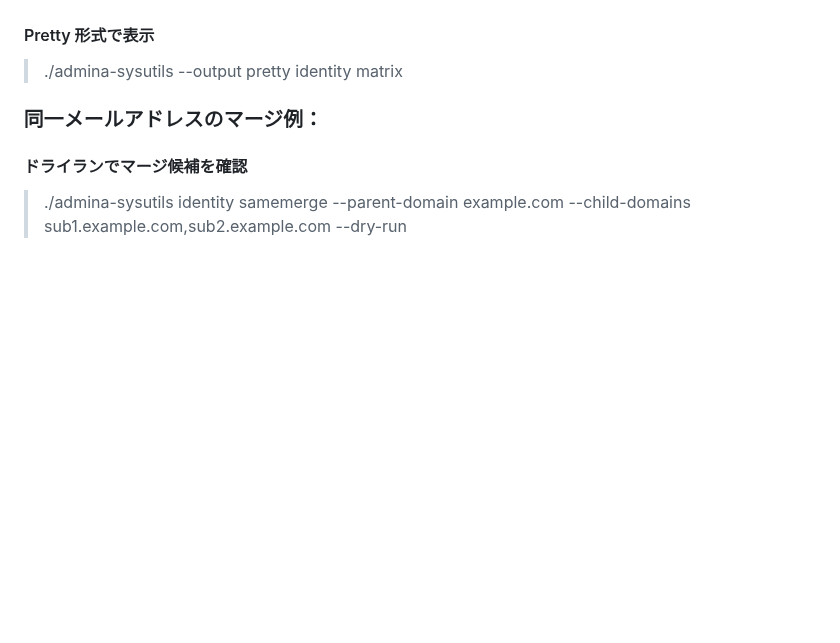
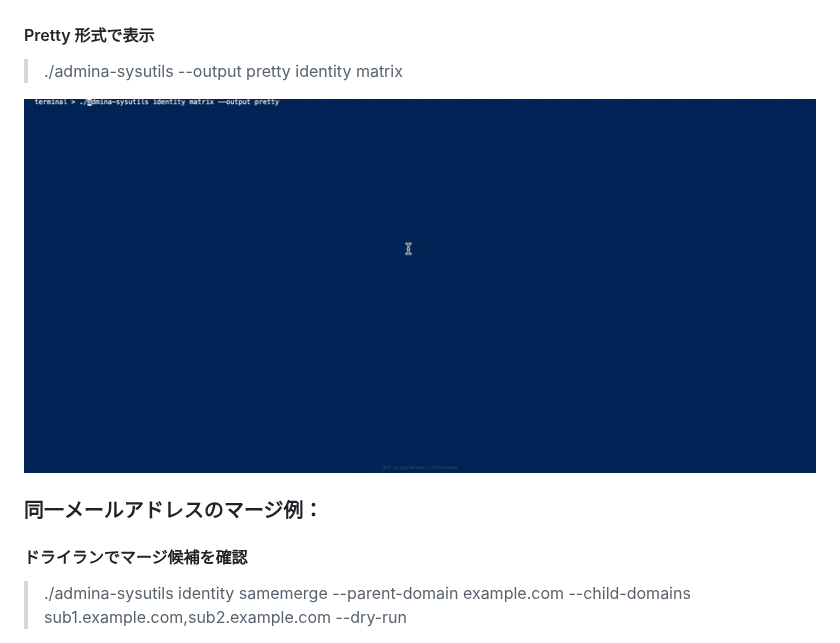
Before and after one commit to moneyforward-i/admina-sysutils, a Markdown page: README.md, the part around one of its changes. GitHub-like rendering; pictures changed too: img/identity_matrix_command.gif (added); blank space fills up the shorter version.

```diff
--- a/README.md
+++ b/README.md
@@ -65,6 +68,8 @@ Admina SysUtils を使用するには、以下の環境変数を設定する必
 
 > ./admina-sysutils --output pretty identity matrix
 
+![identity matrix](./img/identity_matrix_command.gif)
+
 ### 同一メールアドレスのマージ例：
 
 #### ドライランでマージ候補を確認
```
Also changed, not shown: other parts of README.md (+6 -1 lines), 6 other files.
